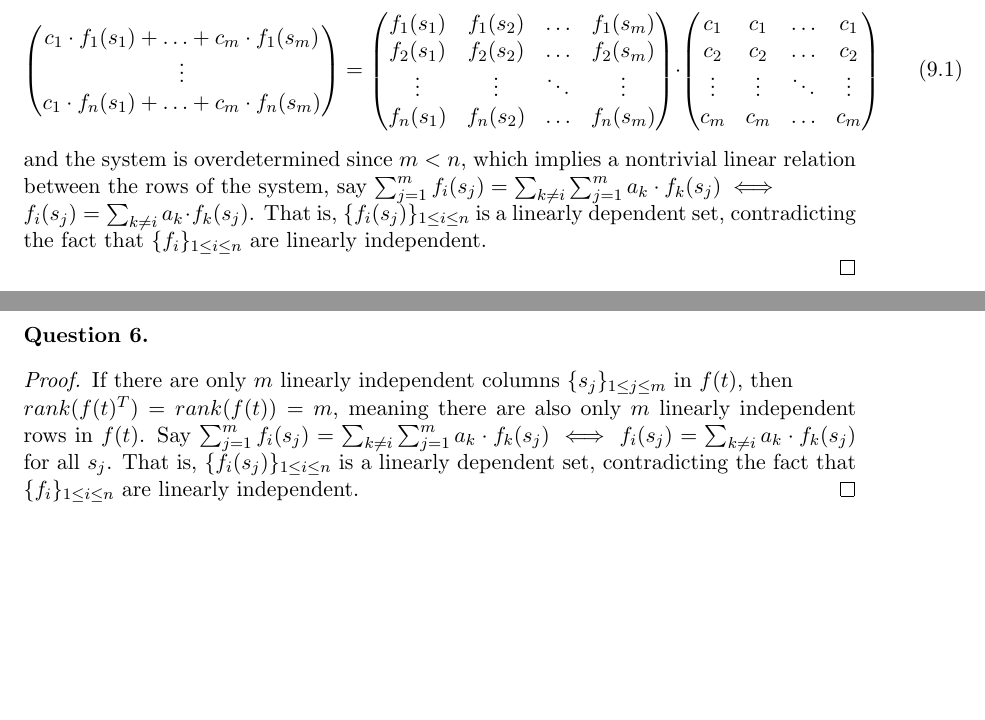
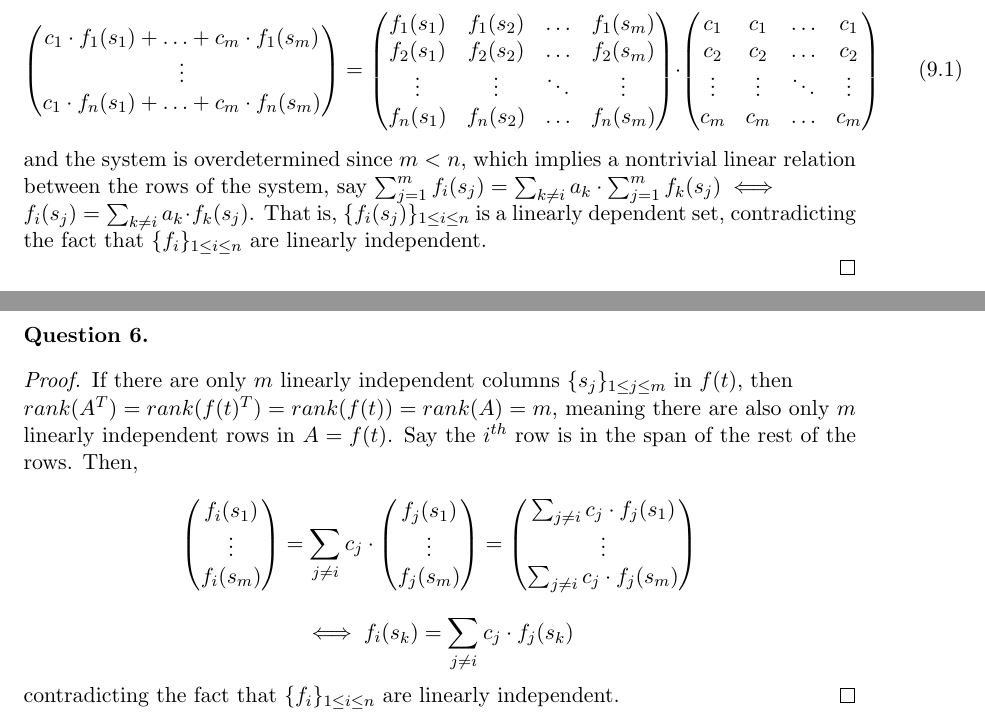
Before and after one commit to dansok/Mathematics, a LaTeX problem sheet (linear-algebra-2/hw9.tex): two parts of pages 2 and 3 of 3, joined at a grey line, cut so that both start at the same text, the shorter picture padded with empty space. Compiled offline with pdfLaTeX.

Commit message:
Update hw9.tex

```diff
--- a/linear-algebra-2/hw9.tex
+++ b/linear-algebra-2/hw9.tex
@@ -145,7 +145,7 @@ c_2 & c_2 & \ldots & c_2 \\
 c_m & c_m & \ldots & c_m
 \end{pmatrix}\ \ \ \ \ \ \ (9.1)$$
 and the system is overdetermined since $m < n$,
-which implies a nontrivial linear relation between the rows of the system, say $\sum_{j=1}^m f_i(s_j) = \sum_{k \ne i} \sum_{j=1}^m a_k \cdot f_k(s_j) \iff \\f_i(s_j) = \sum_{k \ne i} a_k \cdot f_k(s_j)$. That is, $\{f_i(s_j)\}_{1 \le i \le n}$ is a linearly dependent set, contradicting the fact that $\{f_i\}_{1 \le i \le n}$ are linearly independent.
+which implies a nontrivial linear relation between the rows of the system, say $\sum_{j=1}^m f_i(s_j) = \sum_{k \ne i} a_k \cdot \sum_{j=1}^m f_k(s_j) \iff \\f_i(s_j) = \sum_{k \ne i} a_k \cdot f_k(s_j)$. That is, $\{f_i(s_j)\}_{1 \le i \le n}$ is a linearly dependent set, contradicting the fact that $\{f_i\}_{1 \le i \le n}$ are linearly independent.
 \\
 \end{proof}
 
@@ -153,7 +153,22 @@ which implies a nontrivial linear relation between the rows of the system, say $
 \end{question}
 \begin{proof}
 If there are only $m$ linearly independent columns $\{s_j\}_{1 \le j \le m}$ in $f(t)$, then
-\\$rank(f(t)^T) = rank(f(t)) = m$, meaning there are also only $m$ linearly independent rows in $f(t)$. Say $\sum_{j=1}^m f_i(s_j) = \sum_{k \ne i} \sum_{j=1}^m a_k \cdot f_k(s_j) \iff f_i(s_j) = \sum_{k \ne i} a_k \cdot f_k(s_j)$ for all $s_j$. That is, $\{f_i(s_j)\}_{1 \le i \le n}$ is a linearly dependent set, contradicting the fact that $\{f_i\}_{1 \le i \le n}$ are linearly independent.
+\\$rank(A^T) = rank(f(t)^T) = rank(f(t)) = rank(A) = m$, meaning there are also only $m$ linearly independent rows in $A = f(t)$. Say the $i^{th}$ row is in the span of the rest of the rows. Then,
+$$\begin{pmatrix}
+f_i(s_1) \\
+\vdots \\
+f_i(s_m)
+\end{pmatrix} = \sum_{j \ne i} c_j \cdot \begin{pmatrix}
+f_j(s_1) \\
+\vdots \\
+f_j(s_m)
+\end{pmatrix} = \begin{pmatrix}
+\sum_{j \ne i} c_j \cdot f_j(s_1) \\
+\vdots \\
+\sum_{j \ne i} c_j \cdot f_j(s_m)
+\end{pmatrix}$$
+$$\iff f_i(s_k) = \sum_{j \ne i} c_j \cdot f_j(s_k)$$
+contradicting the fact that $\{f_i\}_{1 \le i \le n}$ are linearly independent.
 \end{proof}
 
 \end{document}
```
